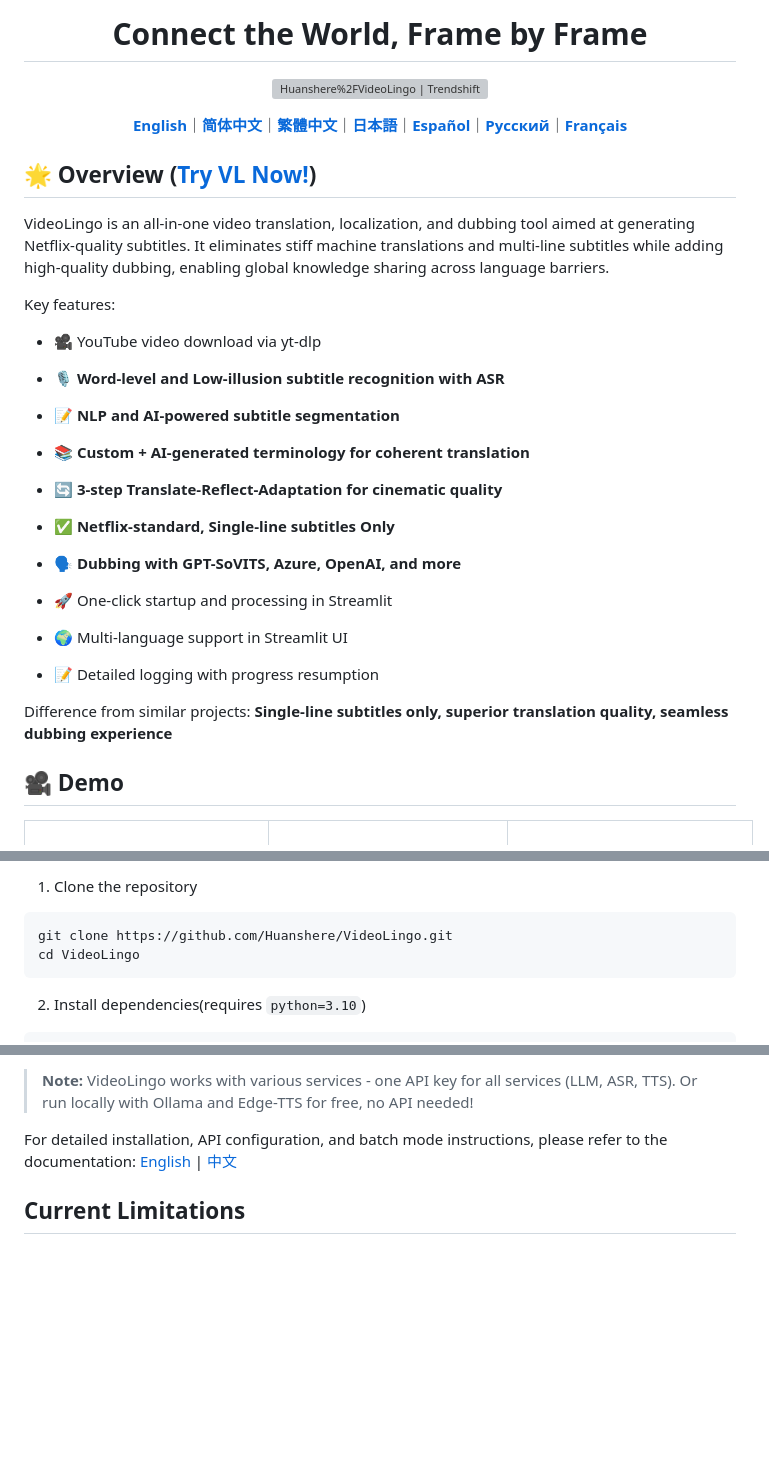
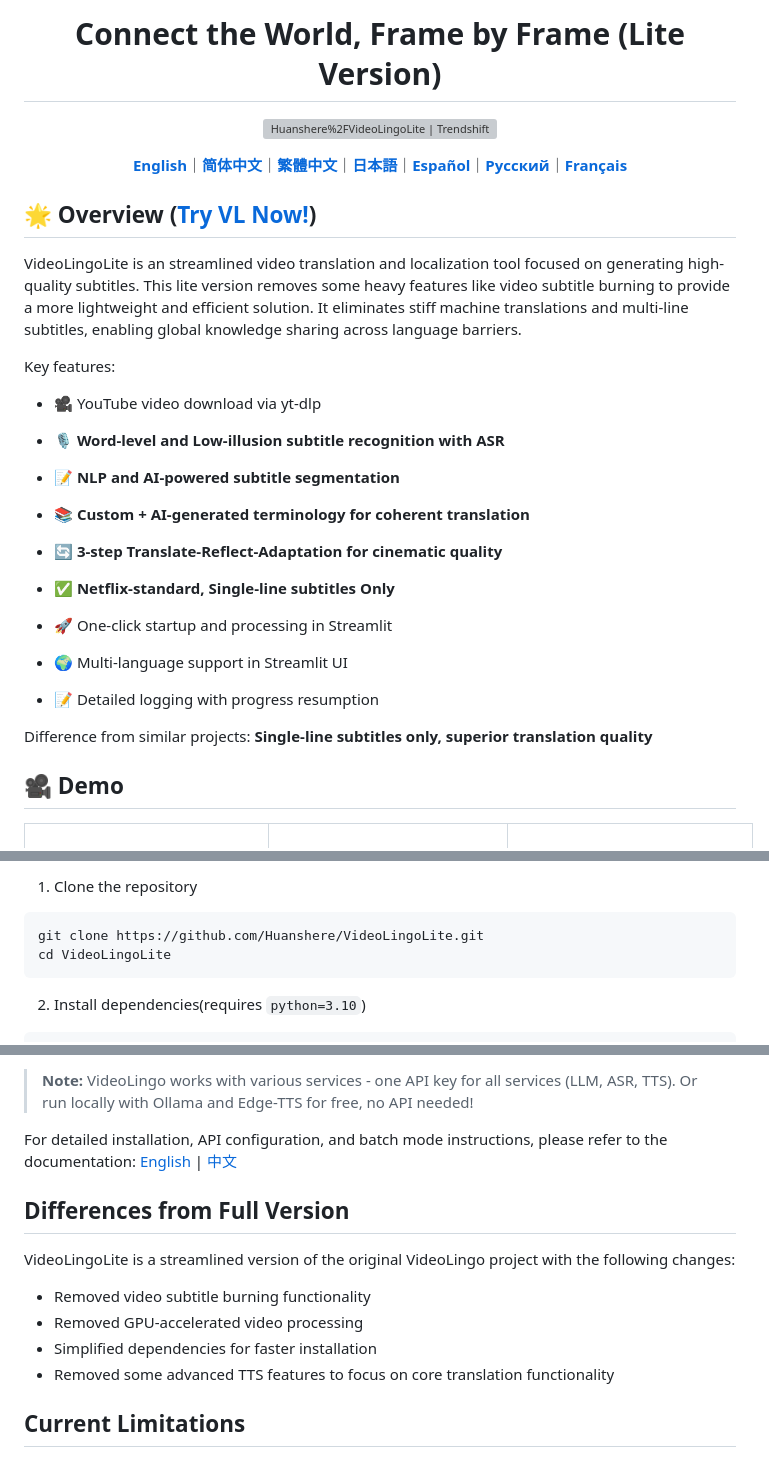
Before and after one commit to eclipse005/VideoLingoLite, a Markdown page: README.md, 3 parts joined by grey strips. Drawn GitHub-style; blank space fills up the shorter version; grey boxes are pictures that could not be loaded.

Commit message:
Update README.md for VideoLingoLite with project changes and differences from full version

````diff
--- a/README.md
+++ b/README.md
@@ -4,7 +4,7 @@
 
-# Connect the World, Frame by Frame
+# Connect the World, Frame by Frame (Lite Version)
 
-<a href="https://trendshift.io/repositories/12200" target="_blank"><img src="https://trendshift.io/api/badge/repositories/12200" alt="Huanshere%2FVideoLingo | Trendshift" style="width: 250px; height: 55px;" width="250" height="55"/></a>
+<a href="https://trendshift.io/repositories/12200" target="_blank"><img src="https://trendshift.io/api/badge/repositories/12200" alt="Huanshere%2FVideoLingoLite | Trendshift" style="width: 250px; height: 55px;" width="250" height="55"/></a>
 
 [**English**](/README.md)｜[**简体中文**](/translations/README.zh.md)｜[**繁體中文**](/translations/README.zh-TW.md)｜[**日本語**](/translations/README.ja.md)｜[**Español**](/translations/README.es.md)｜[**Русский**](/translations/README.ru.md)｜[**Français**](/translations/README.fr.md)
 
@@ -12,7 +12,7 @@
 
 ## 🌟 Overview ([Try VL Now!](https://videolingo.io))
 
-VideoLingo is an all-in-one video translation, localization, and dubbing tool aimed at generating Netflix-quality subtitles. It eliminates stiff machine translations and multi-line subtitles while adding high-quality dubbing, enabling global knowledge sharing across language barriers.
+VideoLingoLite is an streamlined video translation and localization tool focused on generating high-quality subtitles. This lite version removes some heavy features like video subtitle burning to provide a more lightweight and efficient solution. It eliminates stiff machine translations and multi-line subtitles, enabling global knowledge sharing across language barriers.
 
 Key features:
 - 🎥 YouTube video download via yt-dlp
@@ -27,15 +27,13 @@ Key features:
 
 - **✅ Netflix-standard, Single-line subtitles Only**
 
-- **🗣️ Dubbing with GPT-SoVITS, Azure, OpenAI, and more**
-
 - 🚀 One-click startup and processing in Streamlit
 
 - 🌍 Multi-language support in Streamlit UI
 
 - 📝 Detailed logging with progress resumption
 
-Difference from similar projects: **Single-line subtitles only, superior translation quality, seamless dubbing experience**
+Difference from similar projects: **Single-line subtitles only, superior translation quality**
 
 ## 🎥 Demo
 
@@ -93,8 +91,8 @@ Meet any problem? Chat with our free online AI agent [**here**](https://share.fa
 1. Clone the repository
 
 ```bash
-git clone https://github.com/Huanshere/VideoLingo.git
-cd VideoLingo
+git clone https://github.com/Huanshere/VideoLingoLite.git
+cd VideoLingoLite
 ```
 
 2. Install dependencies(requires `python=3.10`)
@@ -129,6 +127,14 @@ VideoLingo supports OpenAI-Like API format and various TTS interfaces:
 
 For detailed installation, API configuration, and batch mode instructions, please refer to the documentation: [English](/docs/pages/docs/start.en-US.md) | [中文](/docs/pages/docs/start.zh-CN.md)
 
+## Differences from Full Version
+
+VideoLingoLite is a streamlined version of the original VideoLingo project with the following changes:
+- Removed video subtitle burning functionality
+- Removed GPU-accelerated video processing
+- Simplified dependencies for faster installation
+- Removed some advanced TTS features to focus on core translation functionality
+
 ## Current Limitations
 
 1. ASR transcription performance may be affected by video background noise. For videos with loud background music, please enable Voice Separation Enhancement.
````
Also changed, not shown: other parts of README.md (+4 -4 lines).
